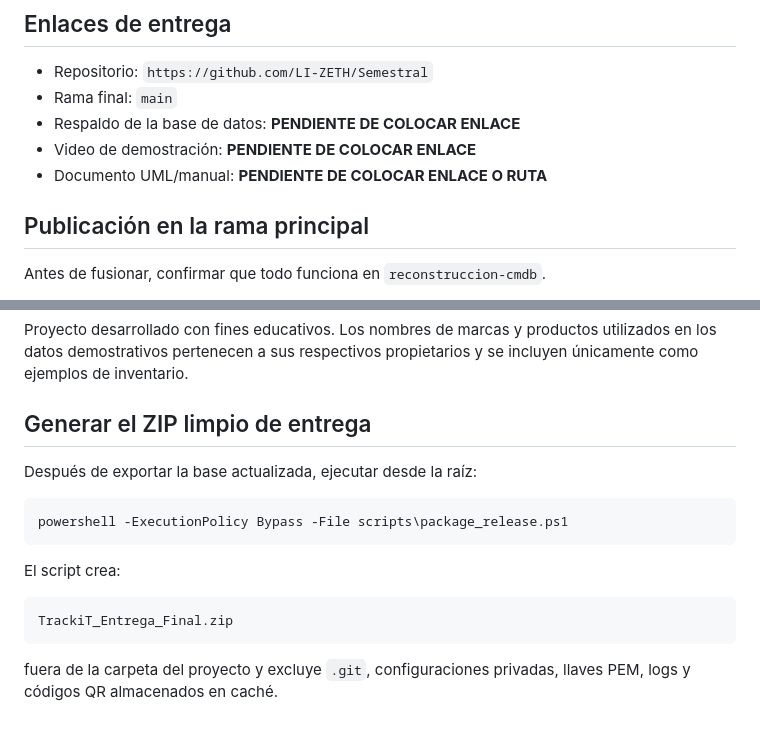
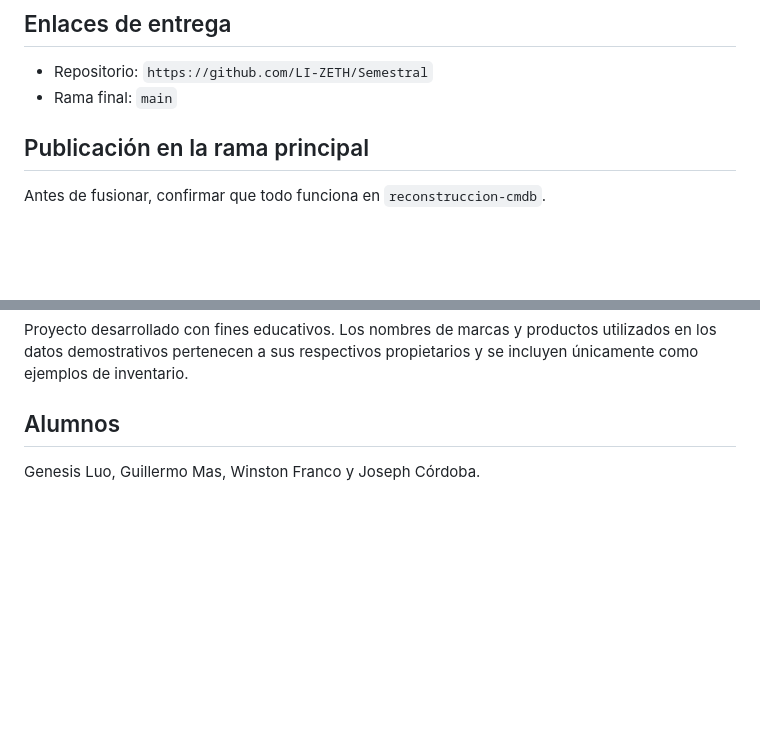
Before and after one commit to LI-ZETH/Semestral, a Markdown page: README.md, 2 parts joined by grey strips. Rendered like a GitHub page; blank space fills up the shorter version.

Commit message:
Update README to remove pending links and instructions
Removed placeholder links and instructions for generating ZIP delivery.

````diff
--- a/README.md
+++ b/README.md
@@ -815,9 +815,6 @@ El proyecto implementa:
 
 - Repositorio: `https://github.com/LI-ZETH/Semestral`
 - Rama final: `main`
-- Respaldo de la base de datos: **PENDIENTE DE COLOCAR ENLACE**
-- Video de demostración: **PENDIENTE DE COLOCAR ENLACE**
-- Documento UML/manual: **PENDIENTE DE COLOCAR ENLACE O RUTA**
 
 ## Publicación en la rama principal
 
@@ -854,18 +851,6 @@ No eliminar la rama de trabajo hasta confirmar que la versión de `main` abre co
 
 Proyecto desarrollado con fines educativos. Los nombres de marcas y productos utilizados en los datos demostrativos pertenecen a sus respectivos propietarios y se incluyen únicamente como ejemplos de inventario.
 
-## Generar el ZIP limpio de entrega
+## Alumnos
 
-Después de exportar la base actualizada, ejecutar desde la raíz:
-
-```powershell
-powershell -ExecutionPolicy Bypass -File scripts\package_release.ps1
-```
-
-El script crea:
-
-```text
-TrackiT_Entrega_Final.zip
-```
-
-fuera de la carpeta del proyecto y excluye `.git`, configuraciones privadas, llaves PEM, logs y códigos QR almacenados en caché.
+Genesis Luo, Guillermo Mas, Winston Franco y Joseph Córdoba.
````
